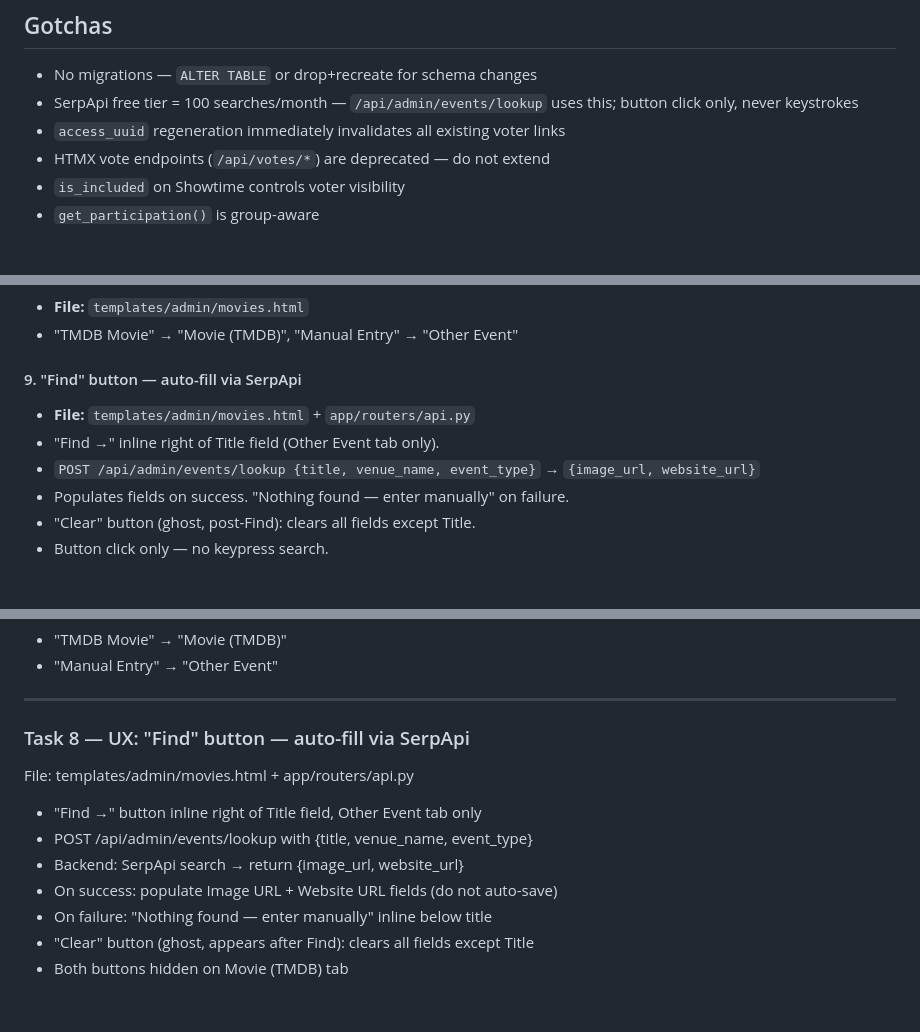
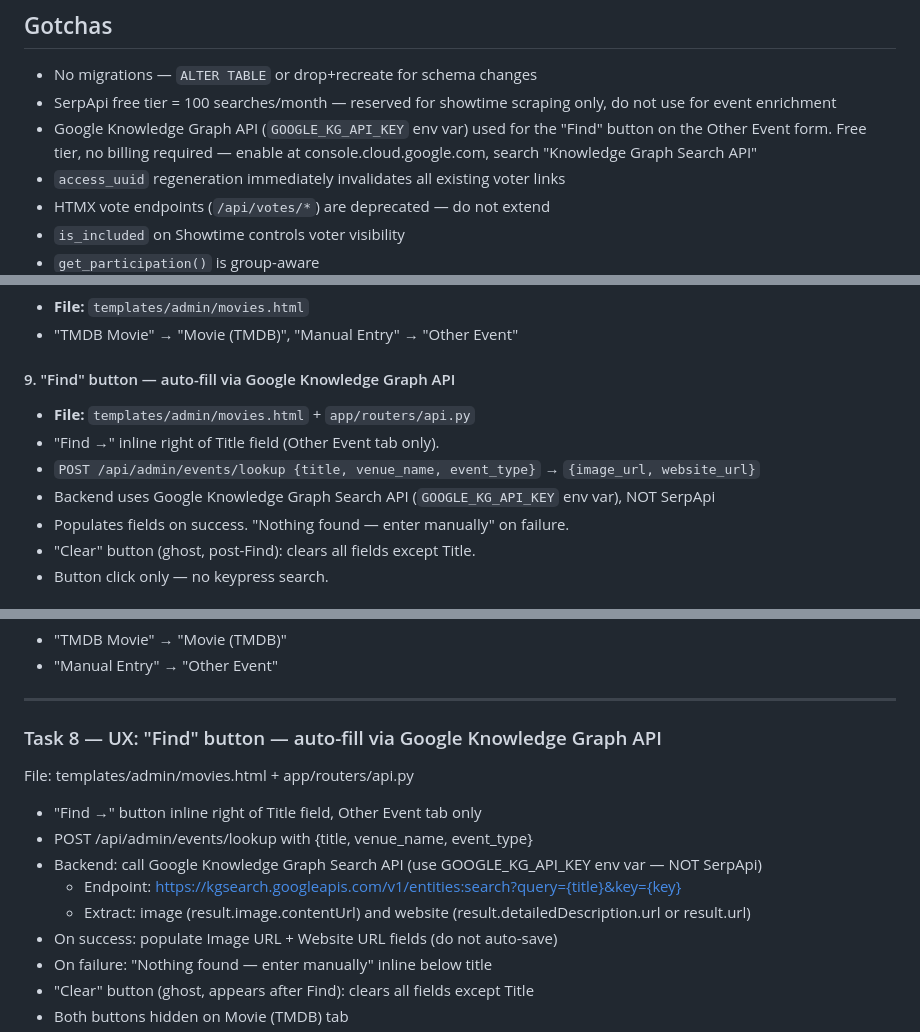
Before and after one commit to tonyperkins/groupgo, a Markdown page: docs/groupgo-windsurf-handoff.md, 3 parts joined by grey strips. Rendered like a GitHub page; blank space fills up the shorter version.

Commit message:
docs: swap SerpApi for Google Knowledge Graph on Find button

```diff
--- a/docs/groupgo-windsurf-handoff.md
+++ b/docs/groupgo-windsurf-handoff.md
@@ -356,7 +356,8 @@ ssh user@server "cd /opt/groupgo && git pull && docker compose up -d --build"
 ## Gotchas
 
 - No migrations — `ALTER TABLE` or drop+recreate for schema changes
-- SerpApi free tier = 100 searches/month — `/api/admin/events/lookup` uses this; button click only, never keystrokes
+- SerpApi free tier = 100 searches/month — reserved for showtime scraping only, do not use for event enrichment
+- Google Knowledge Graph API (`GOOGLE_KG_API_KEY` env var) used for the "Find" button on the Other Event form. Free tier, no billing required — enable at console.cloud.google.com, search "Knowledge Graph Search API"
 - `access_uuid` regeneration immediately invalidates all existing voter links
 - HTMX vote endpoints (`/api/votes/*`) are deprecated — do not extend
 - `is_included` on Showtime controls voter visibility
@@ -459,10 +460,11 @@ ssh user@server "cd /opt/groupgo && git pull && docker compose up -d --build"
 - **File:** `templates/admin/movies.html`
 - "TMDB Movie" → "Movie (TMDB)", "Manual Entry" → "Other Event"
 
-#### 9. "Find" button — auto-fill via SerpApi
+#### 9. "Find" button — auto-fill via Google Knowledge Graph API
 - **File:** `templates/admin/movies.html` + `app/routers/api.py`
 - "Find →" inline right of Title field (Other Event tab only).
 - `POST /api/admin/events/lookup {title, venue_name, event_type}` → `{image_url, website_url}`
+- Backend uses Google Knowledge Graph Search API (`GOOGLE_KG_API_KEY` env var), NOT SerpApi
 - Populates fields on success. "Nothing found — enter manually" on failure.
 - "Clear" button (ghost, post-Find): clears all fields except Title.
 - Button click only — no keypress search.
@@ -574,12 +576,14 @@ File: templates/admin/movies.html
 
 ---
 
-### Task 8 — UX: "Find" button — auto-fill via SerpApi
+### Task 8 — UX: "Find" button — auto-fill via Google Knowledge Graph API
 File: templates/admin/movies.html + app/routers/api.py
 
 - "Find →" button inline right of Title field, Other Event tab only
 - POST /api/admin/events/lookup with {title, venue_name, event_type}
-- Backend: SerpApi search → return {image_url, website_url}
+- Backend: call Google Knowledge Graph Search API (use GOOGLE_KG_API_KEY env var — NOT SerpApi)
+  - Endpoint: https://kgsearch.googleapis.com/v1/entities:search?query={title}&key={key}
+  - Extract: image (result.image.contentUrl) and website (result.detailedDescription.url or result.url)
 - On success: populate Image URL + Website URL fields (do not auto-save)
 - On failure: "Nothing found — enter manually" inline below title
 - "Clear" button (ghost, appears after Find): clears all fields except Title
```
Also changed, not shown: other parts of docs/groupgo-windsurf-handoff.md (+1 -1 lines).
